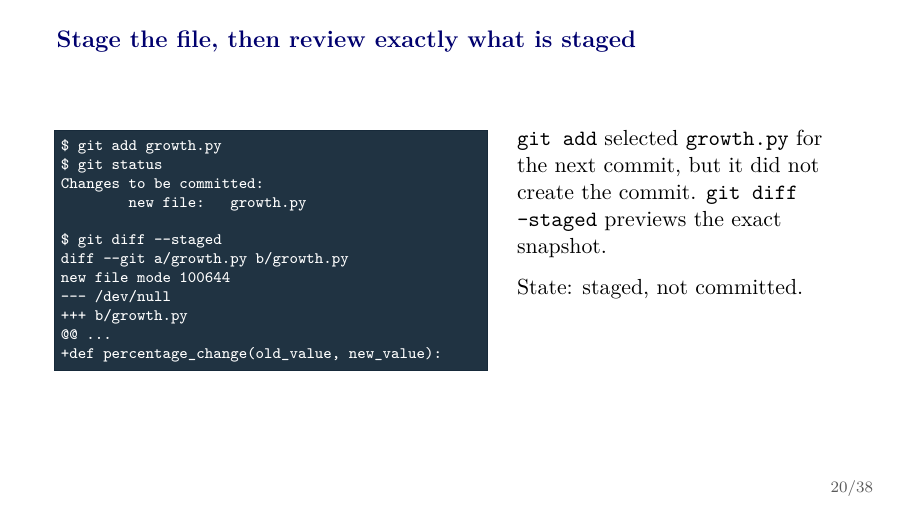
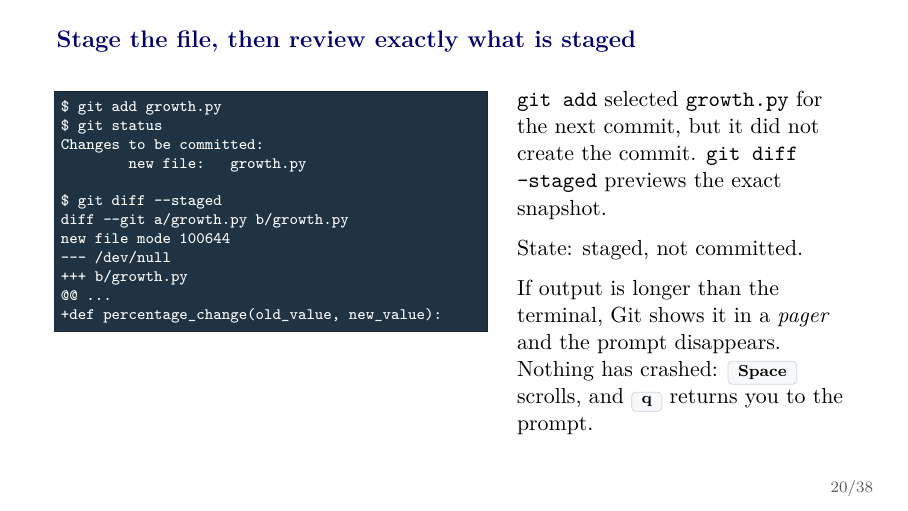
Before and after one commit to ChristosMylonakisCEMFI/CSS-DataScience, LaTeX slides (slides/git-github-codespaces/github_codespaces_tutorial.tex): page 20 of 43. Compiled offline with pdfLaTeX.

Commit message:
Explain the pager where it first appears
The terminal panel in a Codespace is only a few lines tall, so even a small
diff overflows it and Git opens less. The prompt vanishes and there is nothing
on screen to say why, or that q ends it.

```diff
--- a/slides/git-github-codespaces/github_codespaces_tutorial.tex
+++ b/slides/git-github-codespaces/github_codespaces_tutorial.tex
@@ -487,6 +487,11 @@ new file mode 100644
 
   \vspace{0.6em}
   State: staged, not committed.
+
+  \vspace{0.6em}
+  If output is longer than the terminal, Git shows it in a \emph{pager} and the
+  prompt disappears. Nothing has crashed: \button{Space} scrolls, and
+  \button{q} returns you to the prompt.
 \end{columns}
 \end{frame}
 
```
Also changed, not shown: slides/git-github-codespaces/github_codespaces_tutorial.pdf.
